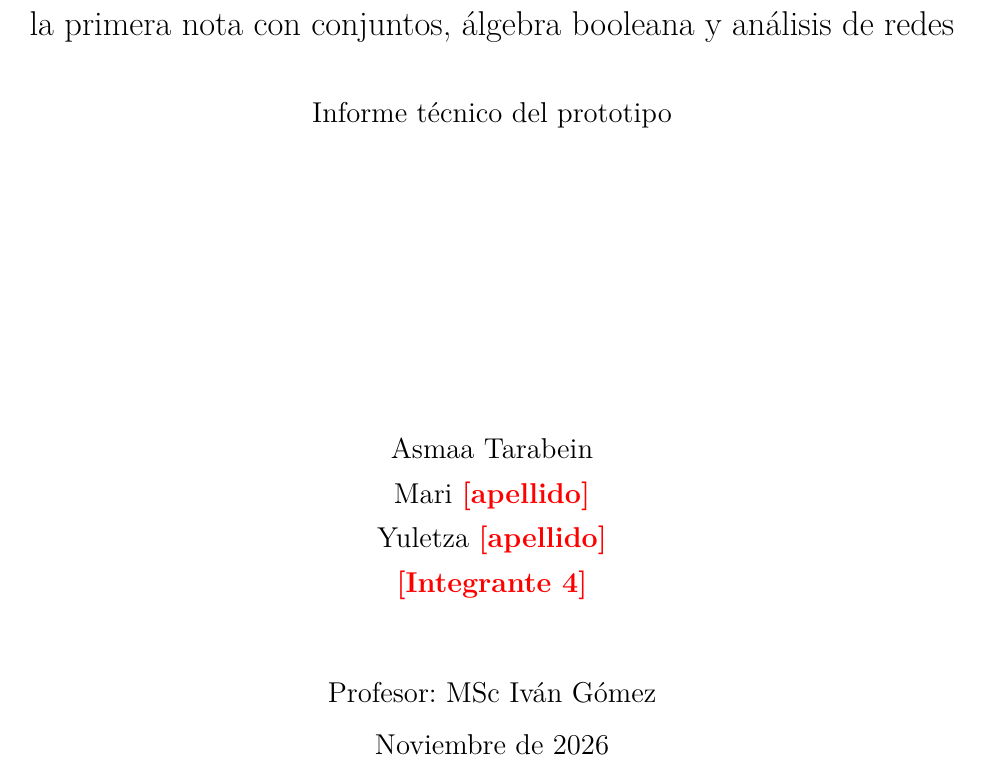
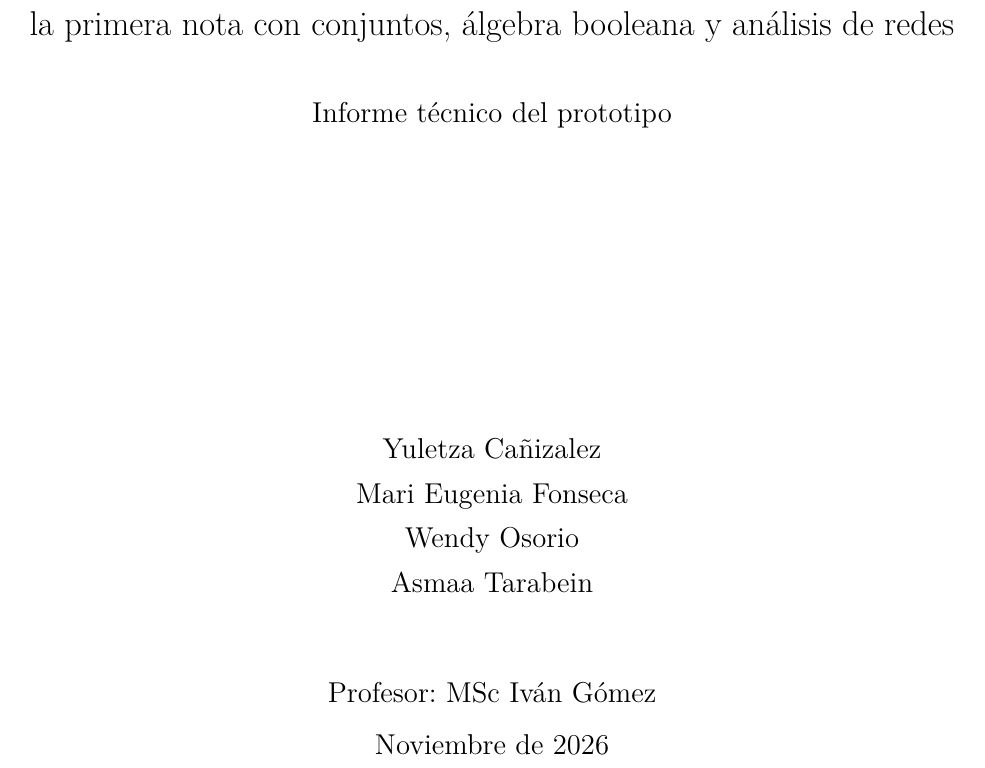
Before and after one commit to yulet-con/rai-discretas, a LaTeX document (docs/Informe_Tecnico_RAI.tex): part of page 1 of 14, cut so that both start at the same text. Compiled offline with pdfLaTeX.

Commit message:
Nombres del equipo en informe, README y presentación final de 6 diapositivas
Co-Authored-By: Claude Opus 5.5 <noreply@anthropic.com>

```diff
--- a/docs/Informe_Tecnico_RAI.tex
+++ b/docs/Informe_Tecnico_RAI.tex
@@ -58,10 +58,10 @@
 {\large Informe técnico del prototipo\par}
 \vfill
 {\large
-Asmaa Tarabein\\
-Mari \completar{apellido}\\
-Yuletza \completar{apellido}\\
-\completar{Integrante 4}\par}
+Yuletza Cañizalez\\
+Mari Eugenia Fonseca\\
+Wendy Osorio\\
+Asmaa Tarabein\par}
 \vspace{1cm}
 {\large Profesor: MSc Iván Gómez\par}
 {\large Noviembre de 2026\par}
```
Also changed, not shown: README.md, docs/Informe_Tecnico_RAI.pdf, docs/RAI_Sustentacion_P2.pdf (added), 1 other file.
